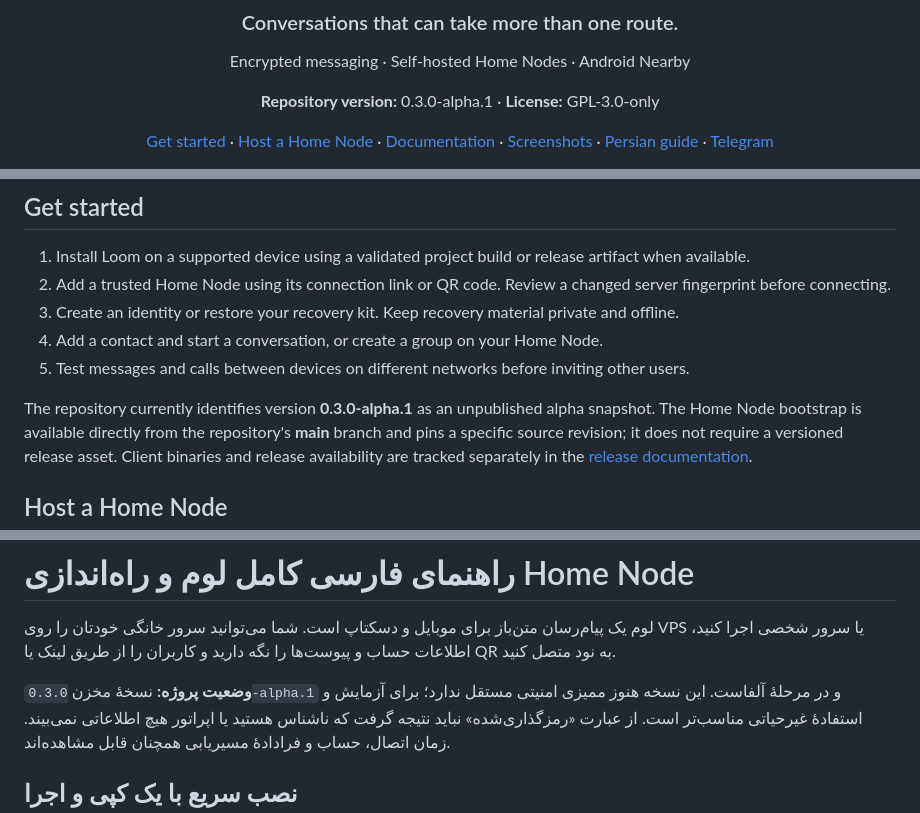
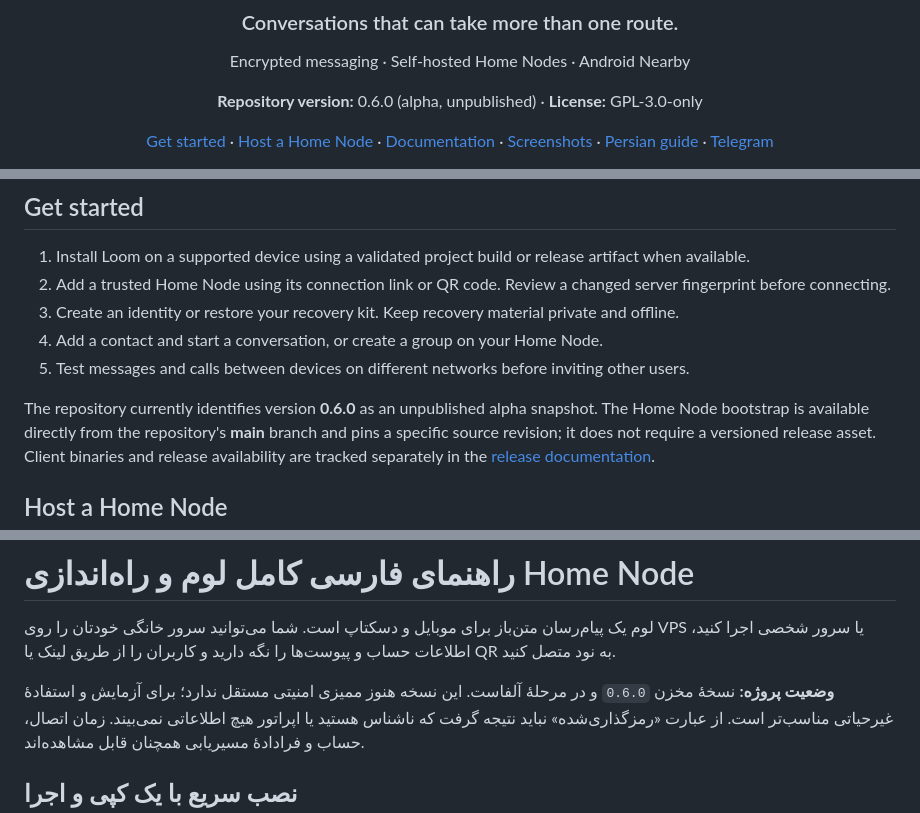
Before and after one commit to 0800x/Loom, a Markdown page: README.md, 3 parts joined by grey strips. Rendered like a GitHub page.

Commit message:
docs: update repository version to Loom 0.6.0

```diff
--- a/README.md
+++ b/README.md
@@ -7,7 +7,7 @@
 
 Encrypted messaging · Self-hosted Home Nodes · Android Nearby
 
-**Repository version:** 0.3.0-alpha.1 · **License:** GPL-3.0-only
+**Repository version:** 0.6.0 (alpha, unpublished) · **License:** GPL-3.0-only
 
 [Get started](#get-started) · [Host a Home Node](#host-a-home-node) · [Documentation](docs/README.md) · [Screenshots](#screenshots) · [Persian guide](#persian-home-node-guide) · [Telegram](https://t.me/LoomMessanger)
 </div>
@@ -134,7 +134,7 @@ renders the component gallery for development.
 4. Add a contact and start a conversation, or create a group on your Home Node.
 5. Test messages and calls between devices on different networks before inviting other users.
 
-The repository currently identifies version **0.3.0-alpha.1** as an unpublished
+The repository currently identifies version **0.6.0** as an unpublished
 alpha snapshot. The Home Node bootstrap is available directly from the
 repository's **main** branch and pins a specific source revision; it does not
 require a versioned release asset. Client binaries and release availability
@@ -433,7 +433,7 @@ Third-party components retain their own licenses.
 خودتان را روی VPS یا سرور شخصی اجرا کنید، اطلاعات حساب و پیوست‌ها را نگه دارید
 و کاربران را از طریق لینک یا QR به نود متصل کنید.
 
-**وضعیت پروژه:** نسخهٔ مخزن `0.3.0-alpha.1` و در مرحلهٔ آلفاست. این نسخه
+**وضعیت پروژه:** نسخهٔ مخزن `0.6.0` و در مرحلهٔ آلفاست. این نسخه
 هنوز ممیزی امنیتی مستقل ندارد؛ برای آزمایش و استفادهٔ غیرحیاتی مناسب‌تر است.
 از عبارت «رمزگذاری‌شده» نباید نتیجه گرفت که ناشناس هستید یا اپراتور هیچ
 اطلاعاتی نمی‌بیند. زمان اتصال، حساب و فرادادهٔ مسیریابی همچنان قابل مشاهده‌اند.
```
